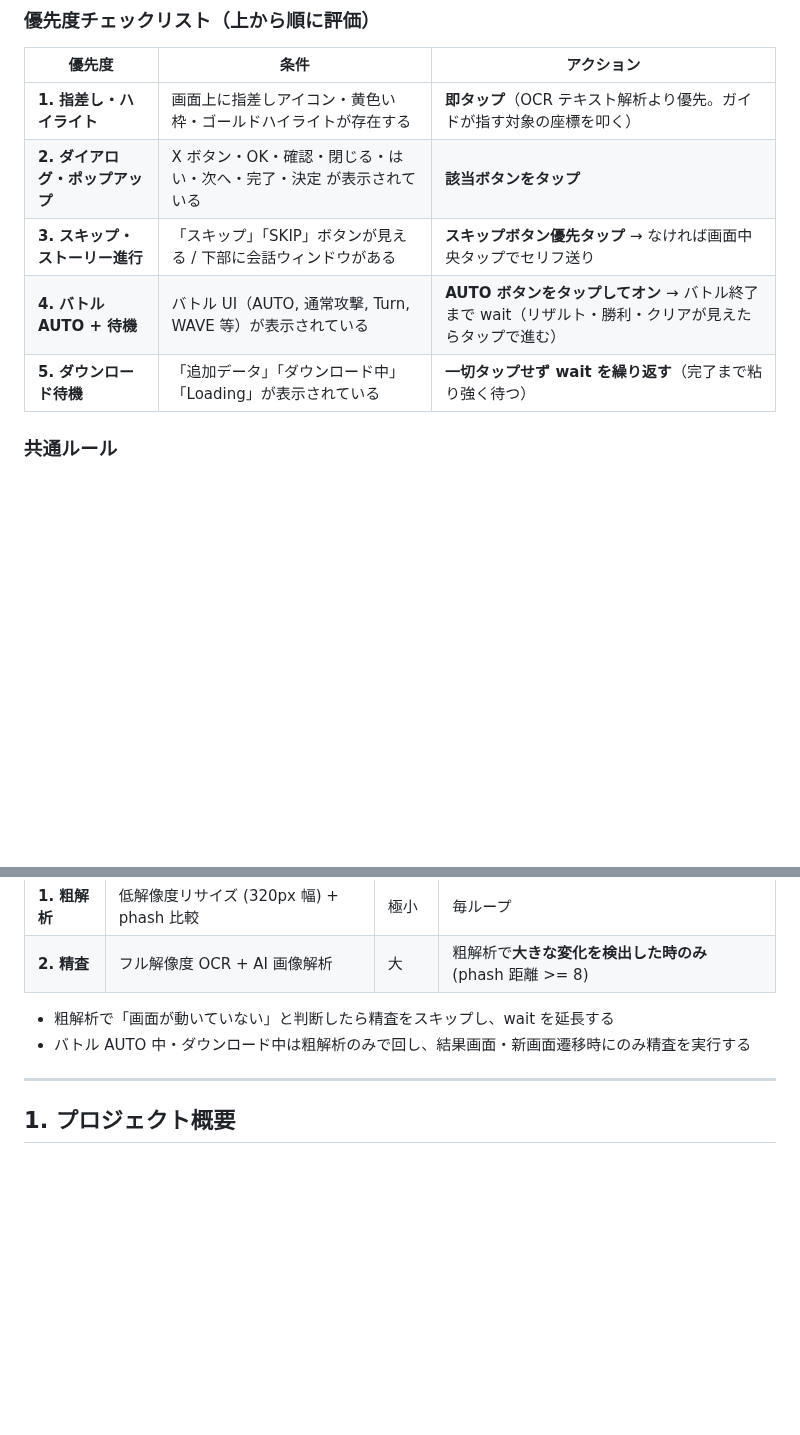
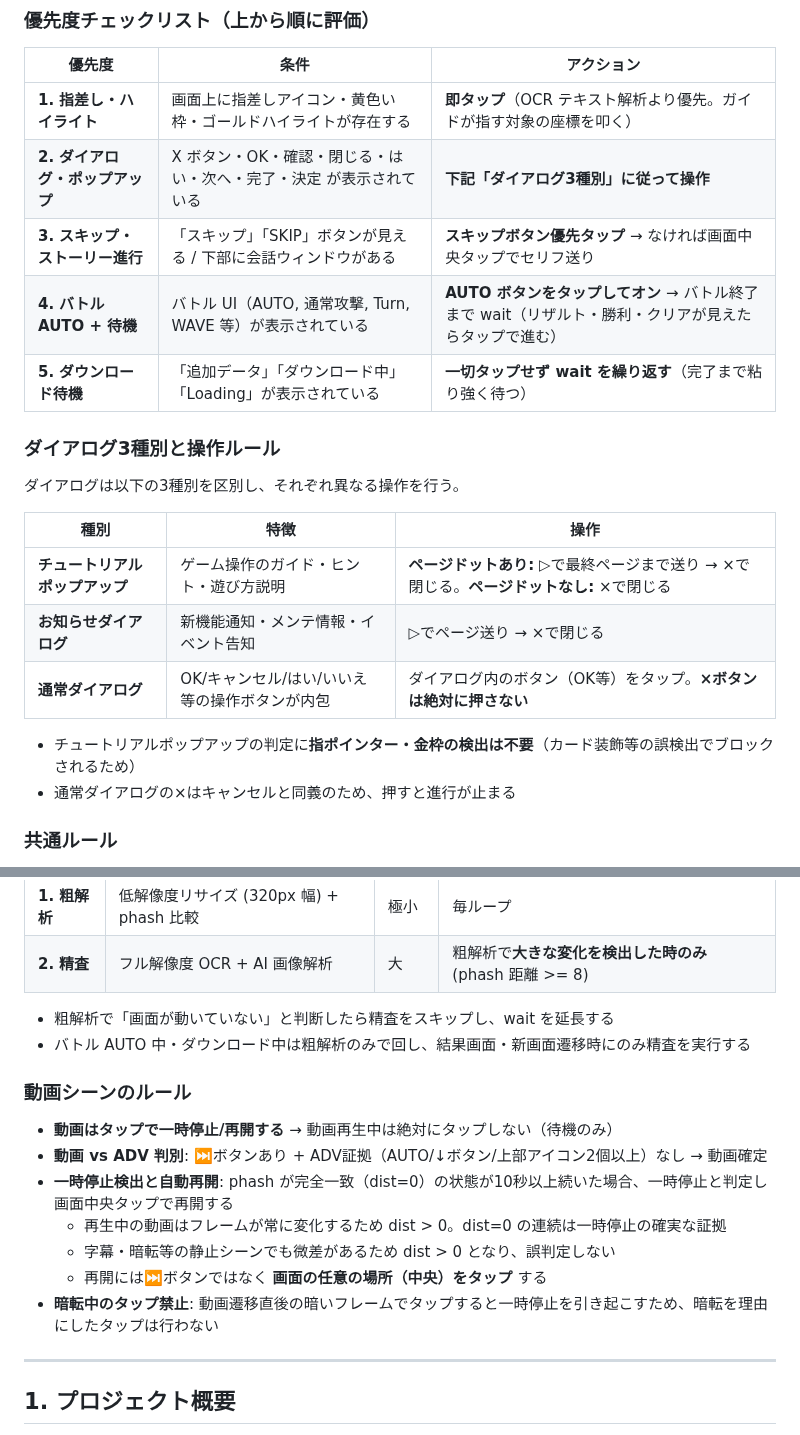
Before and after one commit to Isao-Shinohara/LudusCartographer, a Markdown page: CLAUDE.md, 2 parts joined by grey strips. Rendered like a GitHub page; blank space fills up the shorter version.

Commit message:
docs: CLAUDE.md に動画シーンのルールを追加（一時停止検出・再開・暗転タップ禁止）
Co-Authored-By: Claude Opus 4.6 <noreply@anthropic.com>

```diff
--- a/CLAUDE.md
+++ b/CLAUDE.md
@@ -15,10 +15,23 @@ Claude Code はこれらのルールを厳守して作業を行います。
 | 優先度 | 条件 | アクション |
 |--------|------|-----------|
 | **1. 指差し・ハイライト** | 画面上に指差しアイコン・黄色い枠・ゴールドハイライトが存在する | **即タップ**（OCR テキスト解析より優先。ガイドが指す対象の座標を叩く） |
-| **2. ダイアログ・ポップアップ** | X ボタン・OK・確認・閉じる・はい・次へ・完了・決定 が表示されている | **該当ボタンをタップ** |
+| **2. ダイアログ・ポップアップ** | X ボタン・OK・確認・閉じる・はい・次へ・完了・決定 が表示されている | **下記「ダイアログ3種別」に従って操作** |
 | **3. スキップ・ストーリー進行** | 「スキップ」「SKIP」ボタンが見える / 下部に会話ウィンドウがある | **スキップボタン優先タップ** → なければ画面中央タップでセリフ送り |
 | **4. バトル AUTO + 待機** | バトル UI（AUTO, 通常攻撃, Turn, WAVE 等）が表示されている | **AUTO ボタンをタップしてオン** → バトル終了まで wait（リザルト・勝利・クリアが見えたらタップで進む） |
 | **5. ダウンロード待機** | 「追加データ」「ダウンロード中」「Loading」が表示されている | **一切タップせず wait を繰り返す**（完了まで粘り強く待つ） |
+
+### ダイアログ3種別と操作ルール
+
+ダイアログは以下の3種別を区別し、それぞれ異なる操作を行う。
+
+| 種別 | 特徴 | 操作 |
+|------|------|------|
+| **チュートリアルポップアップ** | ゲーム操作のガイド・ヒント・遊び方説明 | **ページドットあり:** ▷で最終ページまで送り → ×で閉じる。**ページドットなし:** ×で閉じる |
+| **お知らせダイアログ** | 新機能通知・メンテ情報・イベント告知 | ▷でページ送り → ×で閉じる |
+| **通常ダイアログ** | OK/キャンセル/はい/いいえ等の操作ボタンが内包 | ダイアログ内のボタン（OK等）をタップ。**×ボタンは絶対に押さない** |
+
+- チュートリアルポップアップの判定に**指ポインター・金枠の検出は不要**（カード装飾等の誤検出でブロックされるため）
+- 通常ダイアログの×はキャンセルと同義のため、押すと進行が止まる
 
 ### 共通ルール
 - **高精度タップ:** タップ前は 0.5 秒静止し、必ず座標の「中心点」を狙う
@@ -45,6 +58,16 @@ Claude Code はこれらのルールを厳守して作業を行います。
 
 - 粗解析で「画面が動いていない」と判断したら精査をスキップし、wait を延長する
 - バトル AUTO 中・ダウンロード中は粗解析のみで回し、結果画面・新画面遷移時にのみ精査を実行する
+
+### 動画シーンのルール
+
+- **動画はタップで一時停止/再開する** → 動画再生中は絶対にタップしない（待機のみ）
+- **動画 vs ADV 判別**: ⏭ボタンあり + ADV証拠（AUTO/↓ボタン/上部アイコン2個以上）なし → 動画確定
+- **一時停止検出と自動再開**: phash が完全一致（dist=0）の状態が10秒以上続いた場合、一時停止と判定し画面中央タップで再開する
+  - 再生中の動画はフレームが常に変化するため dist > 0。dist=0 の連続は一時停止の確実な証拠
+  - 字幕・暗転等の静止シーンでも微差があるため dist > 0 となり、誤判定しない
+  - 再開には⏭ボタンではなく **画面の任意の場所（中央）をタップ** する
+- **暗転中のタップ禁止**: 動画遷移直後の暗いフレームでタップすると一時停止を引き起こすため、暗転を理由にしたタップは行わない
 
 ---
 
```
Also changed, not shown: other parts of CLAUDE.md (+63 -0 lines).
